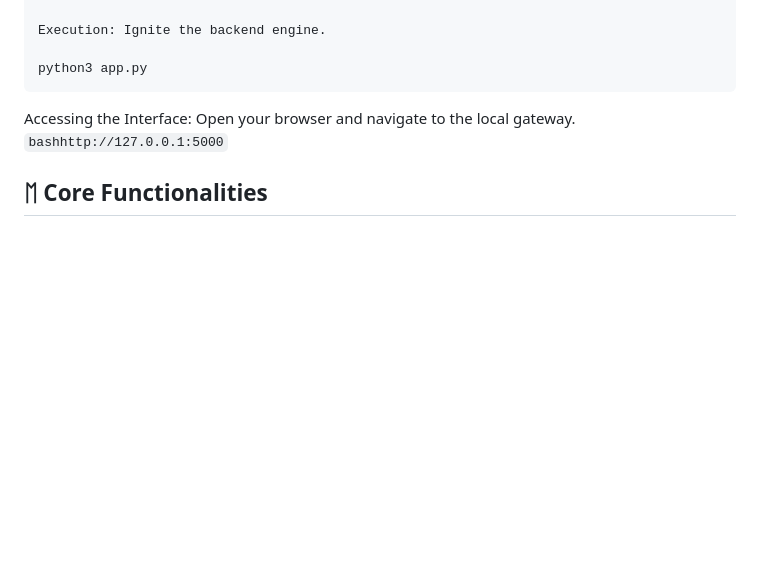
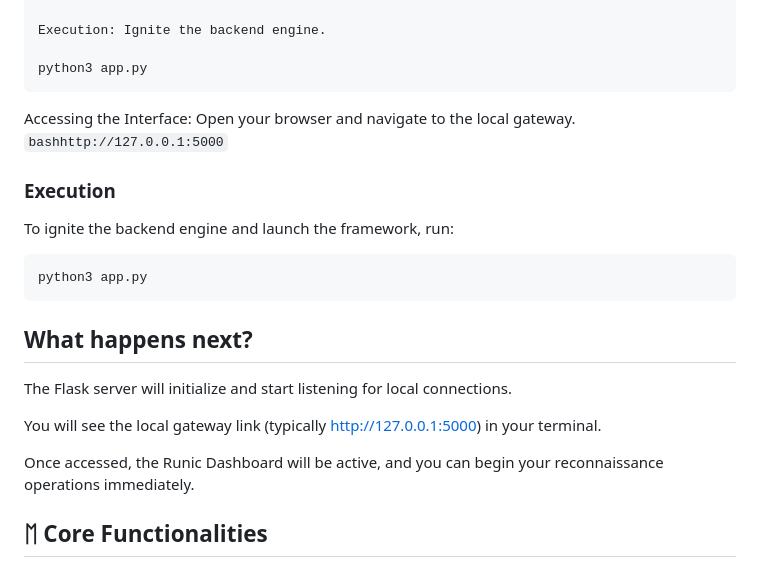
Before and after one commit to mecik-arda/Yggdrasil-Security-Framework, a Markdown page: README.md, the part around the change. Drawn GitHub-style; blank space fills up the shorter version.

Commit message:
Update README with execution steps and core features
Added detailed execution instructions and clarified core functionalities.

````diff
--- a/README.md
+++ b/README.md
@@ -43,6 +43,19 @@ python3 app.py
 Accessing the Interface: Open your browser and navigate to the local gateway.
 ```bashhttp://127.0.0.1:5000```
 
+### Execution
+To ignite the backend engine and launch the framework, run:
+```bash
+python3 app.py
+```
+## What happens next? ##
+
+  The Flask server will initialize and start listening for local connections.
+
+  You will see the local gateway link (typically http://127.0.0.1:5000) in your terminal.
+
+  Once accessed, the Runic Dashboard will be active, and you can begin your reconnaissance operations immediately.
+
 ## ᛖ Core Functionalities ##
 
   Passive Reconnaissance (ᚠ): Gathers intelligence without direct target interaction using tools like WHOIS, theHarvester, and Amass.
````
